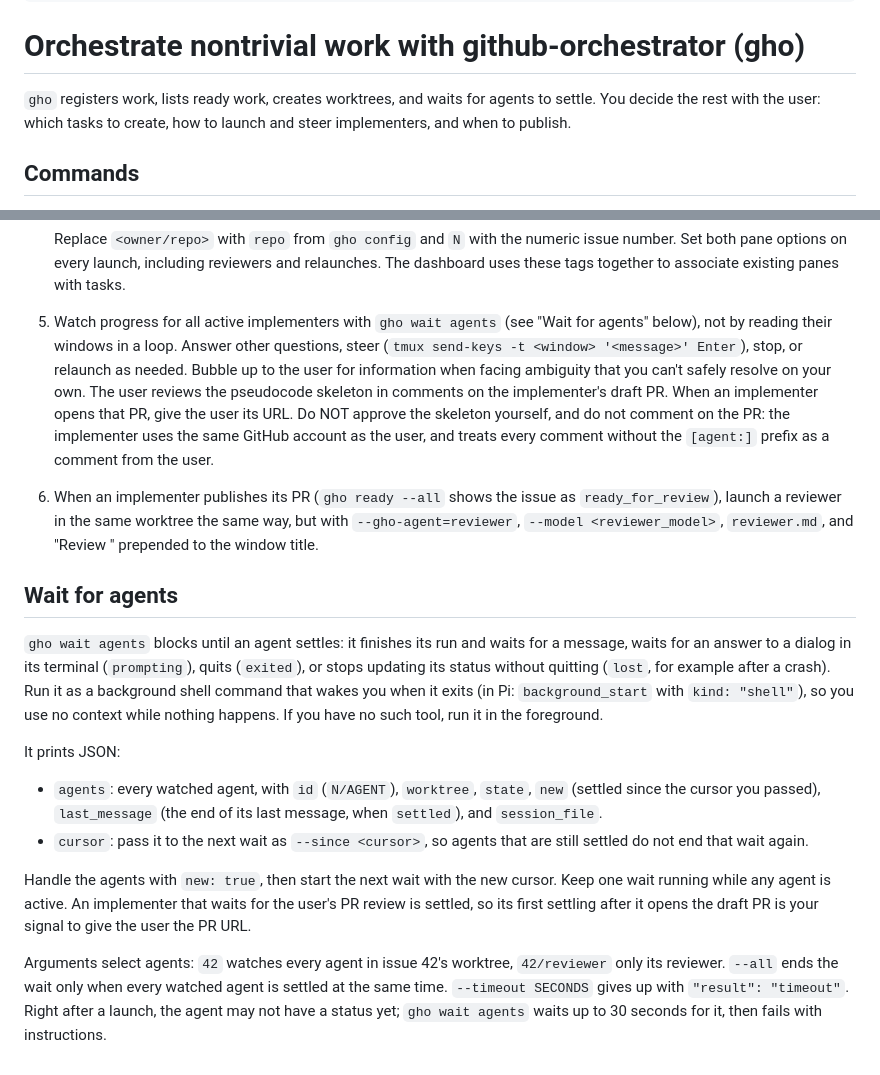
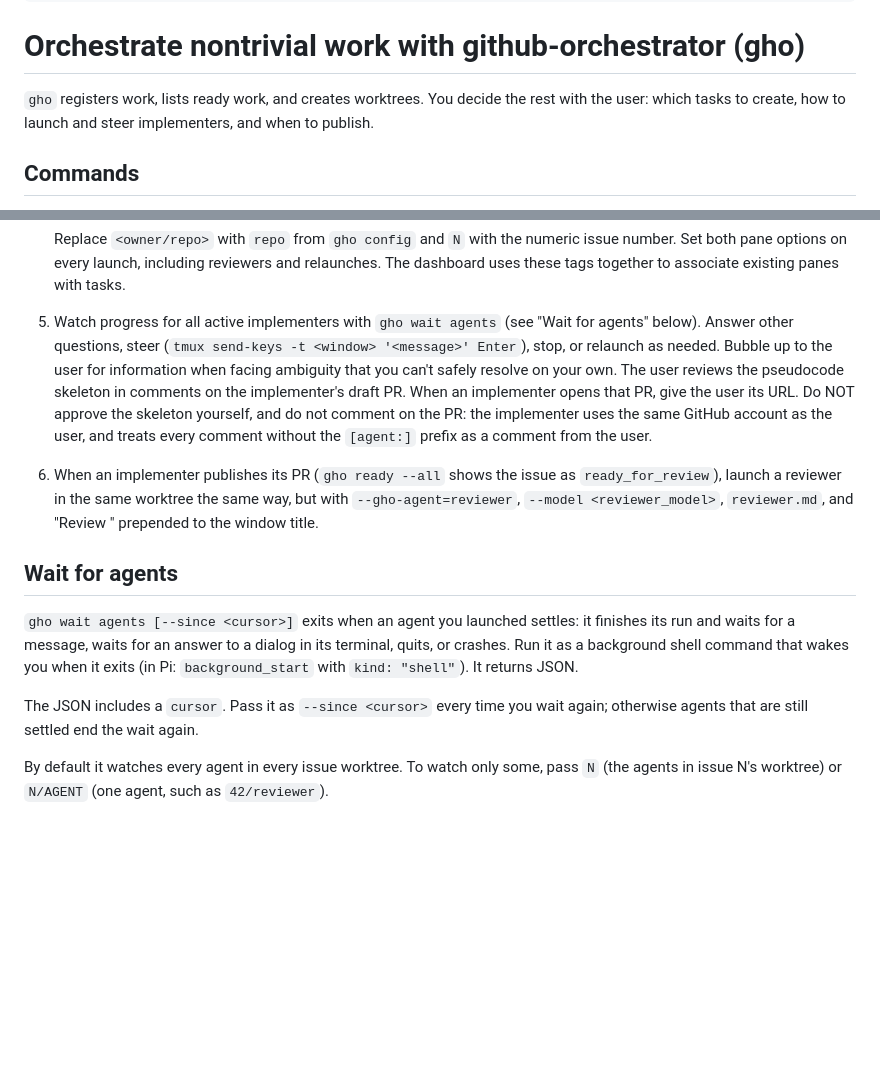
Before and after one commit to rowantran/github-orchestrator, a Markdown page: agent-context/github-orchestrator/SKILL.md, 2 parts joined by grey strips. Drawn GitHub-style; blank space fills up the shorter version.

Commit message:
Shorten the wait instructions in the skill and implementer prompt

```diff
--- a/agent-context/github-orchestrator/SKILL.md
+++ b/agent-context/github-orchestrator/SKILL.md
@@ -9,7 +9,7 @@ metadata:
 <!-- Purpose: teach the orchestrator agent the gho workflow. Audience: orchestrator agent. Injection: Pi package skill, loaded when the task matches or via /skill:github-orchestrator. -->
 # Orchestrate nontrivial work with github-orchestrator (gho)
 
-`gho` registers work, lists ready work, creates worktrees, and waits for agents to settle.
+`gho` registers work, lists ready work, and creates worktrees.
 You decide the rest with the user: which tasks to create, how to launch and steer implementers, and when to publish.
 
 ## Commands
@@ -60,18 +60,13 @@ Once the plan is complete:
 
    Replace `<owner/repo>` with `repo` from `gho config` and `N` with the numeric issue number. Set both pane options on every launch, including reviewers and relaunches. The dashboard uses these tags together to associate existing panes with tasks.
 
-5. Watch progress for all active implementers with `gho wait agents` (see "Wait for agents" below), not by reading their windows in a loop. Answer other questions, steer (`tmux send-keys -t <window> '<message>' Enter`), stop, or relaunch as needed. Bubble up to the user for information when facing ambiguity that you can't safely resolve on your own. The user reviews the pseudocode skeleton in comments on the implementer's draft PR. When an implementer opens that PR, give the user its URL. Do NOT approve the skeleton yourself, and do not comment on the PR: the implementer uses the same GitHub account as the user, and treats every comment without the `[agent:]` prefix as a comment from the user.
+5. Watch progress for all active implementers with `gho wait agents` (see "Wait for agents" below). Answer other questions, steer (`tmux send-keys -t <window> '<message>' Enter`), stop, or relaunch as needed. Bubble up to the user for information when facing ambiguity that you can't safely resolve on your own. The user reviews the pseudocode skeleton in comments on the implementer's draft PR. When an implementer opens that PR, give the user its URL. Do NOT approve the skeleton yourself, and do not comment on the PR: the implementer uses the same GitHub account as the user, and treats every comment without the `[agent:]` prefix as a comment from the user.
 6. When an implementer publishes its PR (`gho ready --all` shows the issue as `ready_for_review`), launch a reviewer in the same worktree the same way, but with `--gho-agent=reviewer`, `--model <reviewer_model>`, `reviewer.md`, and "Review " prepended to the window title.
 
 ## Wait for agents
 
-`gho wait agents` blocks until an agent settles: it finishes its run and waits for a message, waits for an answer to a dialog in its terminal (`prompting`), quits (`exited`), or stops updating its status without quitting (`lost`, for example after a crash). Run it as a background shell command that wakes you when it exits (in Pi: `background_start` with `kind: "shell"`), so you use no context while nothing happens. If you have no such tool, run it in the foreground.
+`gho wait agents [--since <cursor>]` exits when an agent you launched settles: it finishes its run and waits for a message, waits for an answer to a dialog in its terminal, quits, or crashes. Run it as a background shell command that wakes you when it exits (in Pi: `background_start` with `kind: "shell"`). It returns JSON.
 
-It prints JSON:
+The JSON includes a `cursor`. Pass it as `--since <cursor>` every time you wait again; otherwise agents that are still settled end the wait again.
 
-- `agents`: every watched agent, with `id` (`N/AGENT`), `worktree`, `state`, `new` (settled since the cursor you passed), `last_message` (the end of its last message, when `settled`), and `session_file`.
-- `cursor`: pass it to the next wait as `--since <cursor>`, so agents that are still settled do not end that wait again.
-
-Handle the agents with `new: true`, then start the next wait with the new cursor. Keep one wait running while any agent is active. An implementer that waits for the user's PR review is settled, so its first settling after it opens the draft PR is your signal to give the user the PR URL.
-
-Arguments select agents: `42` watches every agent in issue 42's worktree, `42/reviewer` only its reviewer. `--all` ends the wait only when every watched agent is settled at the same time. `--timeout SECONDS` gives up with `"result": "timeout"`. Right after a launch, the agent may not have a status yet; `gho wait agents` waits up to 30 seconds for it, then fails with instructions.
+By default it watches every agent in every issue worktree. To watch only some, pass `N` (the agents in issue N's worktree) or `N/AGENT` (one agent, such as `42/reviewer`).
```
Also changed, not shown: agent-context/github-orchestrator/implementer.md (+4 -14 lines).
